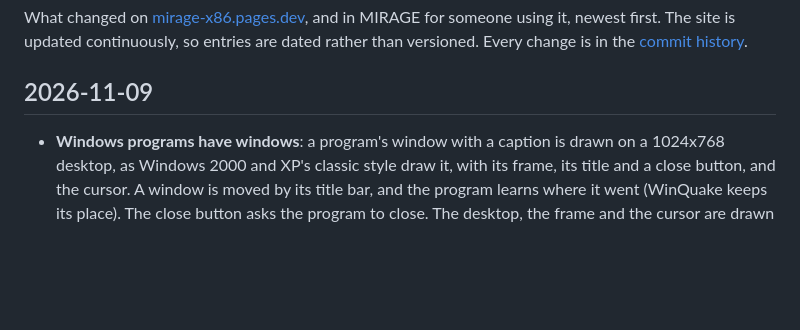
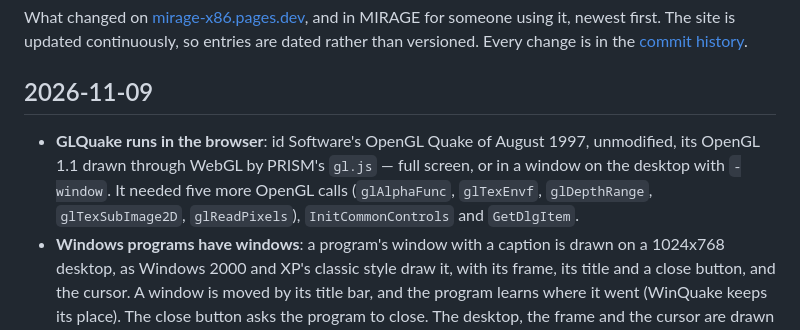
Before and after one commit to jfrelat-lab/mirage-x86, a Markdown page: CHANGELOG.md, the part around the change. Drawn GitHub-style; blank space fills up the shorter version.

```diff
--- a/CHANGELOG.md
+++ b/CHANGELOG.md
@@ -6,6 +6,10 @@ change is in the [commit history](https://github.com/jfrelat-lab/mirage-x86/comm
 
 ## 2026-11-09
 
+- **GLQuake runs in the browser**: id Software's OpenGL Quake of August 1997, unmodified, its
+  OpenGL 1.1 drawn through WebGL by PRISM's `gl.js` — full screen, or in a window on the desktop with
+  `-window`. It needed five more OpenGL calls (`glAlphaFunc`, `glTexEnvf`, `glDepthRange`,
+  `glTexSubImage2D`, `glReadPixels`), `InitCommonControls` and `GetDlgItem`.
 - **Windows programs have windows**: a program's window with a caption is drawn on a 1024x768
   desktop, as Windows 2000 and XP's classic style draw it, with its frame, its title and a close
   button, and the cursor. A window is moved by its title bar, and the program learns where it went
```
Also changed, not shown: README.md (+2 -2 lines), docs/COMPATIBILITY.md (+1 -0 lines), docs/compat/win32-glquake-window.png (added), docs/compat/win32-glquake.png (added), 7 other files.
